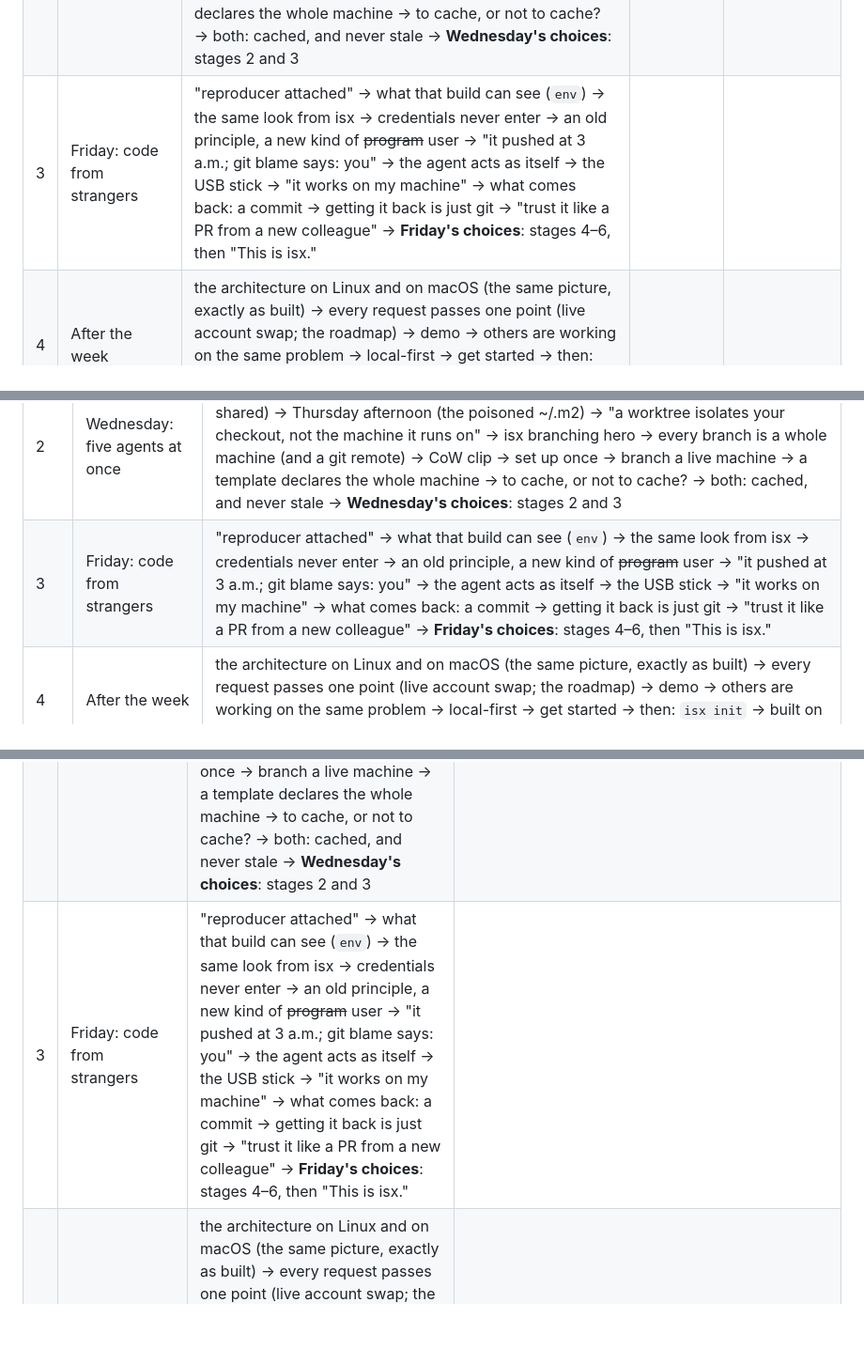
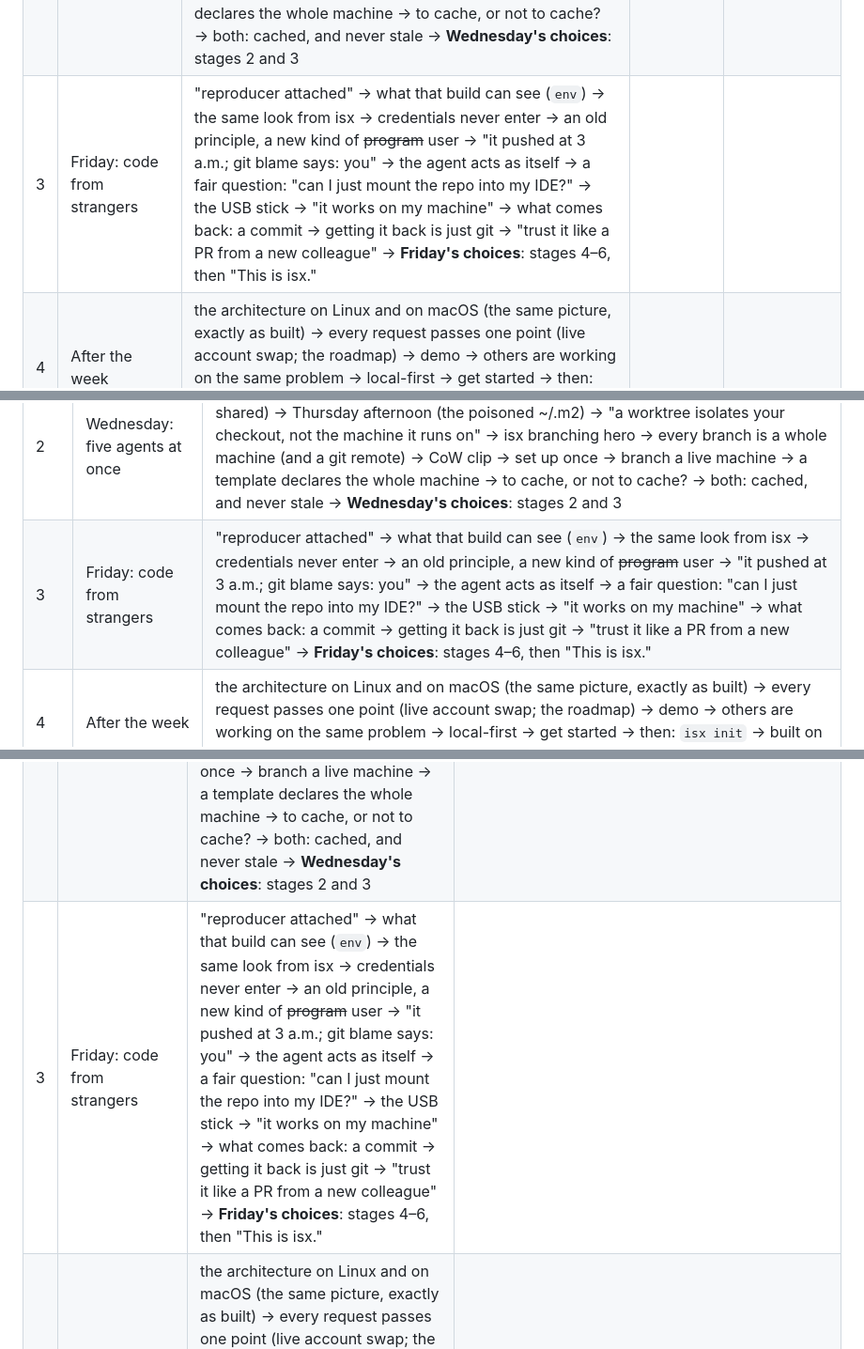
Before and after one commit to Sanne/isx-presentations, a Markdown page: deck/STORYBOARD.md, 3 parts joined by grey strips. Shown at 94% size. Rendered like a GitHub page; blank space fills up the shorter version.

Commit message:
A fair question before the USB stick: can I just mount the repo into my IDE?
Co-Authored-By: Claude Fable 5.1 <noreply@anthropic.com>

```diff
--- a/deck/STORYBOARD.md
+++ b/deck/STORYBOARD.md
@@ -14,7 +14,7 @@ watch arrive; the reasons stay attached to the parts.
 |---|---|---|---|---|
 | 1 | Monday: one agent, on my laptop | fix one failing test (approval counter) → "you became the approve button" → the coffee break → five agents, one of you (still without isx: you're the scheduler now) → Homer (the stick, the drinking bird) → **your turn: yes or no?** (the audience game; the return overlay) → the allowlist you wrote one tired click at a time → "auto mode": a second model, usually right, 17% → "Usually?" / "My parachute usually opens." → the OpenJDK task in a process sandbox (10:00–10:36, six approvals) → "Fine. I give up. Do whatever you want. Just not on my machine. Here's one of your own." → meet the isx machine → where did your 36 minutes go → **Monday's choice**: the blueprint, stage 1 |
 | 2 | Wednesday: five agents at once | (you got your afternoon back, so you started more agents) → git worktrees (one .git, shared) → Thursday afternoon (the poisoned ~/.m2) → "a worktree isolates your checkout, not the machine it runs on" → isx branching hero → every branch is a whole machine (and a git remote) → CoW clip → set up once → branch a live machine → a template declares the whole machine → to cache, or not to cache? → both: cached, and never stale → **Wednesday's choices**: stages 2 and 3 |
-| 3 | Friday: code from strangers | "reproducer attached" → what that build can see (`env`) → the same look from isx → credentials never enter → an old principle, a new kind of ~~program~~ user → "it pushed at 3 a.m.; git blame says: you" → the agent acts as itself → the USB stick → "it works on my machine" → what comes back: a commit → getting it back is just git → "trust it like a PR from a new colleague" → **Friday's choices**: stages 4–6, then "This is isx." |
+| 3 | Friday: code from strangers | "reproducer attached" → what that build can see (`env`) → the same look from isx → credentials never enter → an old principle, a new kind of ~~program~~ user → "it pushed at 3 a.m.; git blame says: you" → the agent acts as itself → a fair question: "can I just mount the repo into my IDE?" → the USB stick → "it works on my machine" → what comes back: a commit → getting it back is just git → "trust it like a PR from a new colleague" → **Friday's choices**: stages 4–6, then "This is isx." |
 | 4 | After the week | the architecture on Linux and on macOS (the same picture, exactly as built) → every request passes one point (live account swap; the roadmap) → demo → others are working on the same problem → local-first → get started → then: `isx init` → built on → close (three beats; `isx ask` last) → backup |
 | 5 | Fri | Everything it does is in your name. | An identity of its own. | a bot account per instance (signing: roadmap #271) |
 | 6 | Fri | Getting the work back. | A commit, over git. Not a mount. | isx:// git remotes, review like a PR, rebuild the tests in a fresh branch |
@@ -57,7 +57,7 @@ The acts are the days of one week with coding agents:
 | 0 | Hook | title → "hand the agent a task, walk away, come back to finished work" → every part of isx answers a problem from your first week; let's have that week |
 | 1 | Monday: one agent, on my laptop | fix one failing test (approval counter) → "you became the approve button" → the coffee break → five agents, one of you (still without isx: you're the scheduler now) → Homer (the stick, the drinking bird) → **your turn: yes or no?** (the audience game; the return overlay) → the allowlist you wrote one tired click at a time → "auto mode": a second model, usually right, 17% → "Usually?" / "My parachute usually opens." → the OpenJDK task in a process sandbox (10:00–10:36, six approvals) → "Fine. I give up. Do whatever you want. Just not on my machine. Here's one of your own." → meet the isx machine → where did your 36 minutes go → **Monday's choice**: the blueprint, stage 1 |
 | 2 | Wednesday: five agents at once | (you got your afternoon back, so you started more agents) → git worktrees (one .git, shared) → Thursday afternoon (the poisoned ~/.m2) → "a worktree isolates your checkout, not the machine it runs on" → isx branching hero → every branch is a whole machine (and a git remote) → CoW clip → set up once → branch a live machine → a template declares the whole machine → to cache, or not to cache? → both: cached, and never stale → **Wednesday's choices**: stages 2 and 3 |
-| 3 | Friday: code from strangers | "reproducer attached" → what that build can see (`env`) → the same look from isx → credentials never enter → an old principle, a new kind of ~~program~~ user → "it pushed at 3 a.m.; git blame says: you" → the agent acts as itself → the USB stick → "it works on my machine" → what comes back: a commit → getting it back is just git → "trust it like a PR from a new colleague" → **Friday's choices**: stages 4–6, then "This is isx." |
+| 3 | Friday: code from strangers | "reproducer attached" → what that build can see (`env`) → the same look from isx → credentials never enter → an old principle, a new kind of ~~program~~ user → "it pushed at 3 a.m.; git blame says: you" → the agent acts as itself → a fair question: "can I just mount the repo into my IDE?" → the USB stick → "it works on my machine" → what comes back: a commit → getting it back is just git → "trust it like a PR from a new colleague" → **Friday's choices**: stages 4–6, then "This is isx." |
 | 4 | After the week | the architecture on Linux and on macOS (the same picture, exactly as built) → every request passes one point (live account swap; the roadmap) → demo → others are working on the same problem → local-first → get started → then: `isx init` → built on → close (three beats; `isx ask` last) → backup |
 
 `slides.md` is the source of truth for the exact order; the sections below keep the reasoning,
@@ -321,7 +321,7 @@ conviction"; "Their machines. Your machine."
 |---|---|---|---|
 | 1 | Monday: one agent, on my laptop | fix one failing test (approval counter) → "you became the approve button" → the coffee break → five agents, one of you (still without isx: you're the scheduler now) → Homer (the stick, the drinking bird) → **your turn: yes or no?** (the audience game; the return overlay) → the allowlist you wrote one tired click at a time → "auto mode": a second model, usually right, 17% → "Usually?" / "My parachute usually opens." → the OpenJDK task in a process sandbox (10:00–10:36, six approvals) → "Fine. I give up. Do whatever you want. Just not on my machine. Here's one of your own." → meet the isx machine → where did your 36 minutes go → **Monday's choice**: the blueprint, stage 1 |
 | 2 | Wednesday: five agents at once | (you got your afternoon back, so you started more agents) → git worktrees (one .git, shared) → Thursday afternoon (the poisoned ~/.m2) → "a worktree isolates your checkout, not the machine it runs on" → isx branching hero → every branch is a whole machine (and a git remote) → CoW clip → set up once → branch a live machine → a template declares the whole machine → to cache, or not to cache? → both: cached, and never stale → **Wednesday's choices**: stages 2 and 3 |
-| 3 | Friday: code from strangers | "reproducer attached" → what that build can see (`env`) → the same look from isx → credentials never enter → an old principle, a new kind of ~~program~~ user → "it pushed at 3 a.m.; git blame says: you" → the agent acts as itself → the USB stick → "it works on my machine" → what comes back: a commit → getting it back is just git → "trust it like a PR from a new colleague" → **Friday's choices**: stages 4–6, then "This is isx." |
+| 3 | Friday: code from strangers | "reproducer attached" → what that build can see (`env`) → the same look from isx → credentials never enter → an old principle, a new kind of ~~program~~ user → "it pushed at 3 a.m.; git blame says: you" → the agent acts as itself → a fair question: "can I just mount the repo into my IDE?" → the USB stick → "it works on my machine" → what comes back: a commit → getting it back is just git → "trust it like a PR from a new colleague" → **Friday's choices**: stages 4–6, then "This is isx." |
 | 4 | After the week | the architecture on Linux and on macOS (the same picture, exactly as built) → every request passes one point (live account swap; the roadmap) → demo → others are working on the same problem → local-first → get started → then: `isx init` → built on → close (three beats; `isx ask` last) → backup |
 | 5 | Credential swapping as unique to isx | **Not unique.** Claude Code sandbox `mask` mode and cloud-session git proxy exist. | Frame as "on by default, any agent, proxy outside the agent's machine, local". |
 | 6 | "There is no audit trail" (old deck) | Overstated: git history and provider logs exist. | Rephrase: you can't tell *who* acted, the agent or you. |
```
Also changed, not shown: deck/slides.md (+14 -0 lines).
